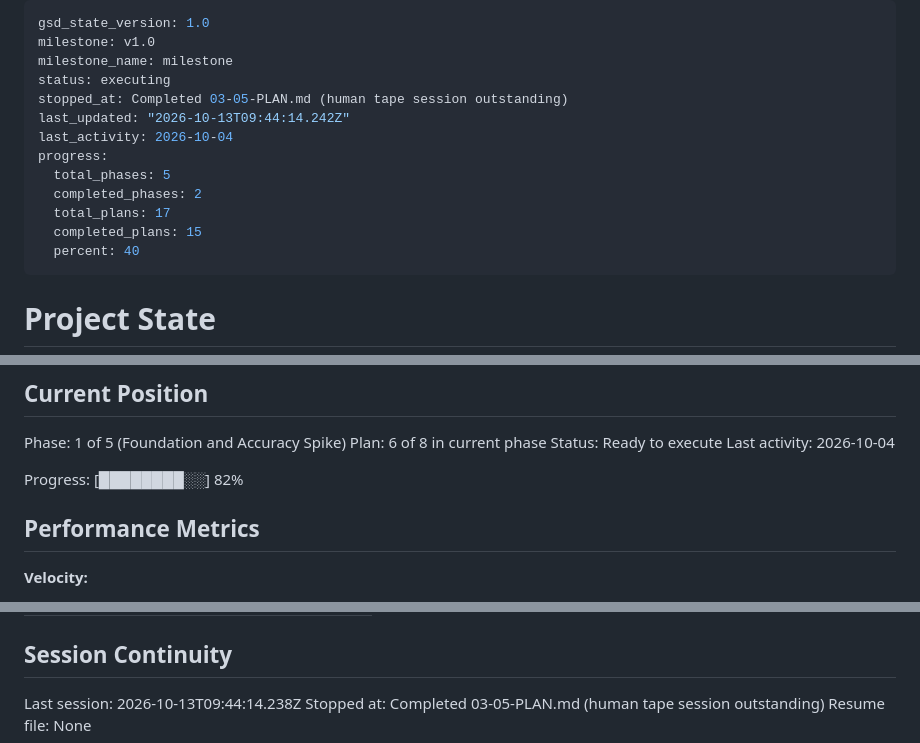
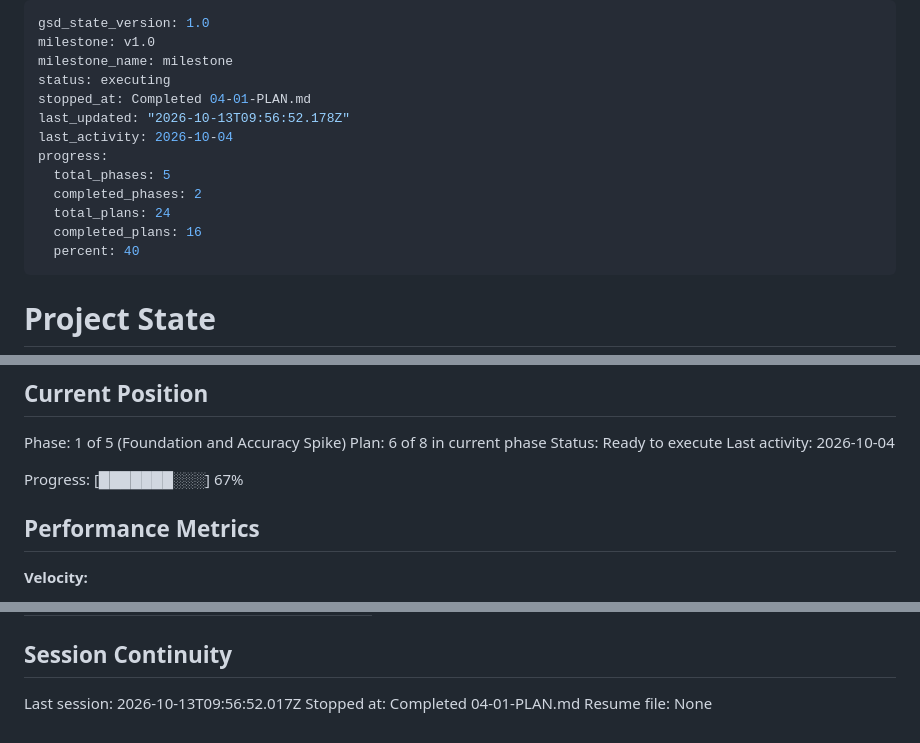
Before and after one commit to aeonkrson/Capstone, a Markdown page: .planning/STATE.md, 3 parts joined by grey strips. Drawn GitHub-style.

Commit message:
docs(04-01): complete auto-lock state machine plan
Co-Authored-By: Claude Opus 5.5 <noreply@anthropic.com>

```diff
--- a/.planning/STATE.md
+++ b/.planning/STATE.md
@@ -3,14 +3,14 @@ gsd_state_version: 1.0
 milestone: v1.0
 milestone_name: milestone
 status: executing
-stopped_at: Completed 03-05-PLAN.md (human tape session outstanding)
-last_updated: "2026-10-13T09:44:14.242Z"
+stopped_at: Completed 04-01-PLAN.md
+last_updated: "2026-10-13T09:56:52.178Z"
 last_activity: 2026-10-04
 progress:
   total_phases: 5
   completed_phases: 2
-  total_plans: 17
-  completed_plans: 15
+  total_plans: 24
+  completed_plans: 16
   percent: 40
 ---
 
@@ -30,7 +30,7 @@ Plan: 6 of 8 in current phase
 Status: Ready to execute
 Last activity: 2026-10-04
 
-Progress: [████████░░] 82%
+Progress: [███████░░░] 67%
 
 ## Performance Metrics
 
@@ -101,6 +103,6 @@ Items acknowledged and carried forward from previous milestone close:
 
 ## Session Continuity
 
-Last session: 2026-10-13T09:44:14.238Z
-Stopped at: Completed 03-05-PLAN.md (human tape session outstanding)
+Last session: 2026-10-13T09:56:52.017Z
+Stopped at: Completed 04-01-PLAN.md
 Resume file: None
```
Also changed, not shown: other parts of .planning/STATE.md (+2 -0 lines), .planning/ROADMAP.md (+3 -3 lines), 1 other file.
